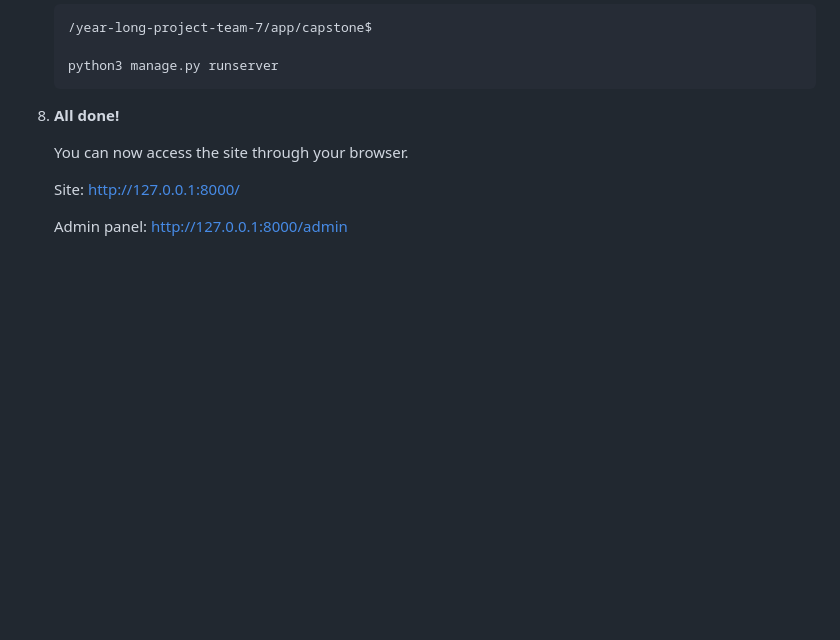
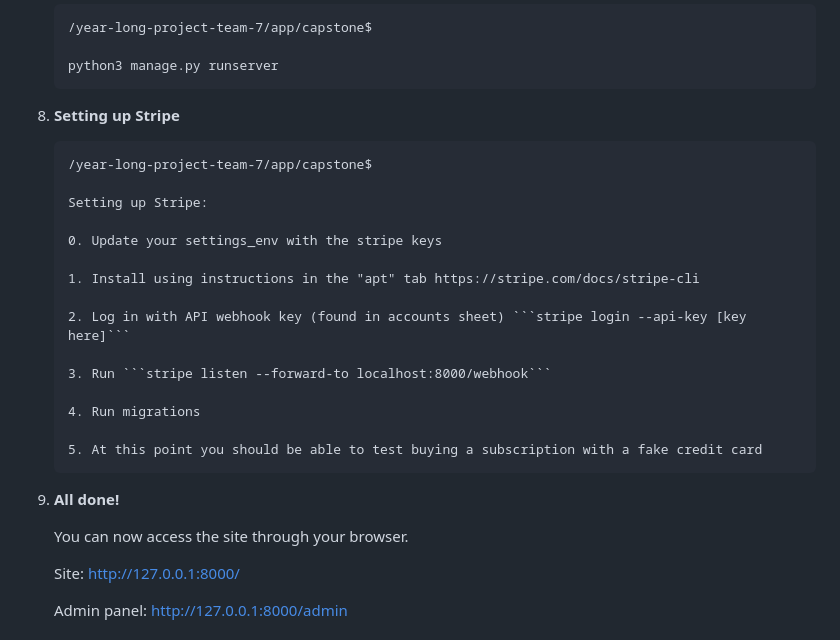
Before and after one commit to COSC-499-W2023/year-long-project-team-7, a Markdown page: README.md, the part around the change. Rendered like a GitHub page; blank space fills up the shorter version.

Commit message:
Update README.md (stripe)

````diff
--- a/README.md
+++ b/README.md
@@ -112,7 +112,28 @@
     python3 manage.py runserver
     ```
 
-8. **All done!**
+8. **Setting up Stripe**
+
+    ```
+    /year-long-project-team-7/app/capstone$
+
+    Setting up Stripe:
+
+    0. Update your settings_env with the stripe keys
+
+    1. Install using instructions in the "apt" tab https://stripe.com/docs/stripe-cli
+
+    2. Log in with API webhook key (found in accounts sheet) ```stripe login --api-key [key here]```
+
+    3. Run ```stripe listen --forward-to localhost:8000/webhook```
+
+    4. Run migrations
+
+    5. At this point you should be able to test buying a subscription with a fake credit card
+    ```
+
+
+10. **All done!**
 
     You can now access the site through your browser.
 
````
